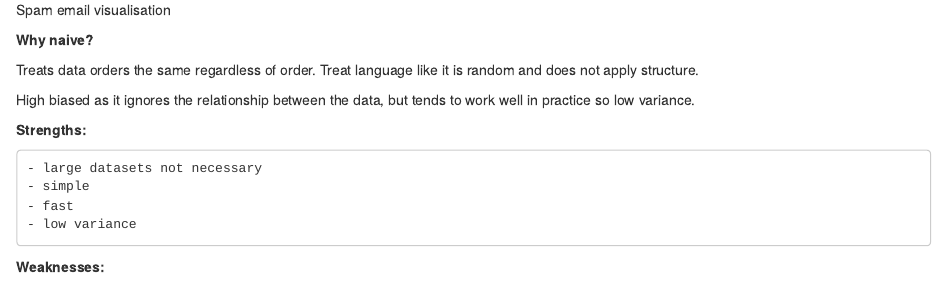
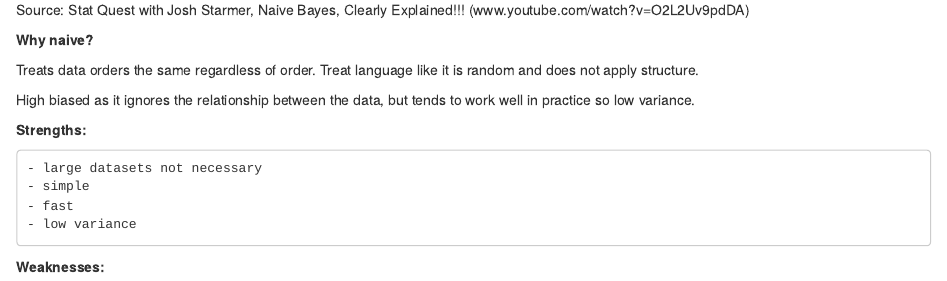
Before and after one commit to karenbgibson/codeclan_homework_KarenGibson, an R Markdown document (week_11/day_1/classification_clustering_methods.Rmd): the page in a window 1100 px wide, from 1790 px down. The pictures show the output file week_11/day_1/classification_clustering_methods.html that the author committed with the source, opened offline.

Commit message:
week_11 day_1 updated

```diff
--- a/week_11/day_1/classification_clustering_methods.Rmd
+++ b/week_11/day_1/classification_clustering_methods.Rmd
@@ -71,7 +71,7 @@ E.g. if equation 1 = 0.8 and equation 2 = 0.45 then the email would be classed a
 
 *Our "black box" count can be set to any value. A count should not be added to the initial guess, this should only be added to the training data.*
 
-![Spam email visualisation](naive_bayesian_classification.png)
+![Source: Stat Quest with Josh Starmer, Naive Bayes, Clearly Explained!!! (www.youtube.com/watch?v=O2L2Uv9pdDA)](naive_bayesian_classification.png)
 
 **Why naive?**
 
```
Also changed, not shown: week_11/day_1/classification_clustering_methods.html.
